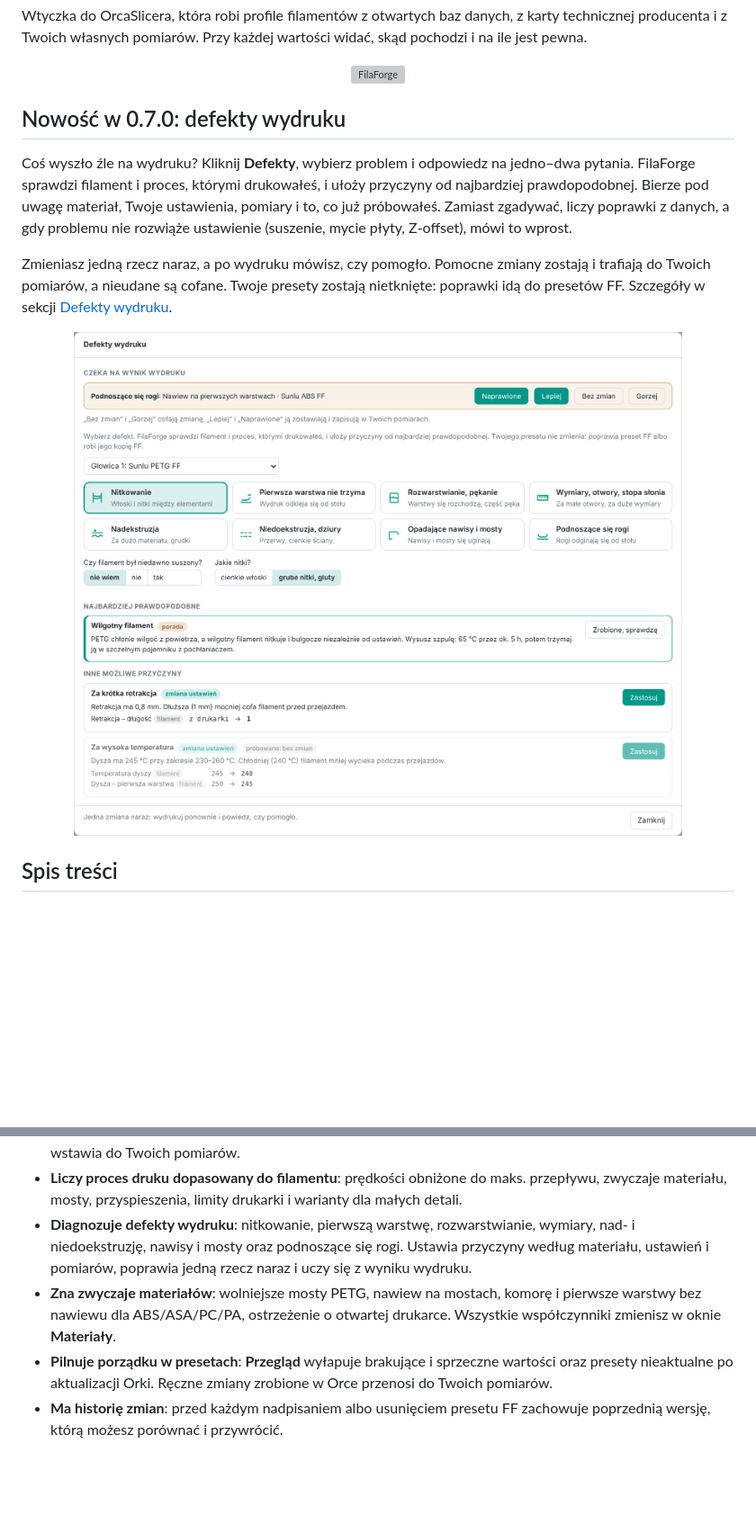
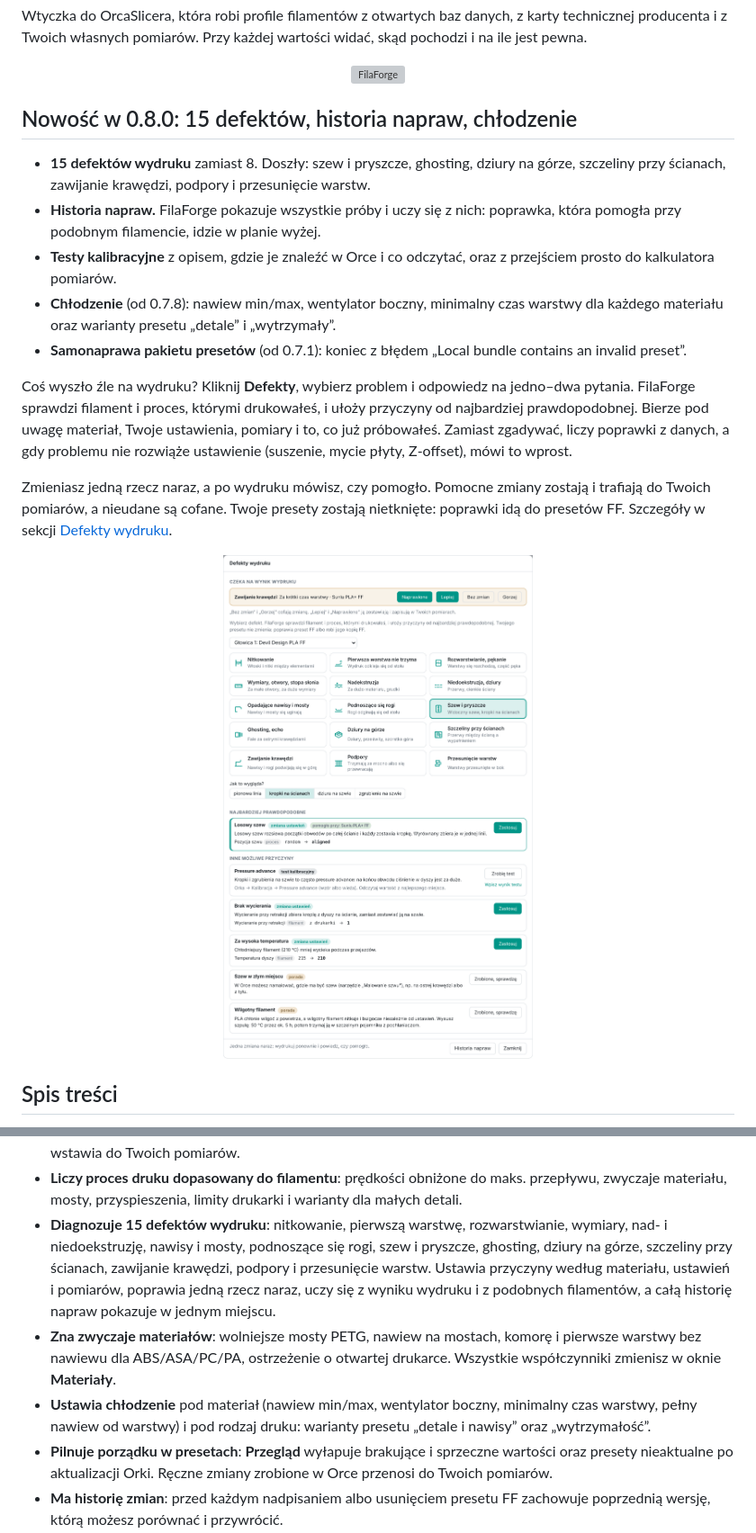
Before and after one commit to xtronets/filaforge, a Markdown page: README.md, 2 parts joined by grey strips. Shown at 90% size. Rendered like a GitHub page; pictures changed too: docs/defekty.png; blank space fills up the shorter version; grey boxes are pictures that could not be loaded.

Commit message:
README: 0.8.0 – 15 defects, fix history, cooling, Windows/macOS/Linux, new screenshots

```diff
--- a/README.md
+++ b/README.md
@@ -20,7 +20,17 @@ i z Twoich własnych pomiarów. Przy każdej wartości widać, skąd pochodzi i
 
 <p align="center"><img src="docs/filaforge.gif" alt="FilaForge" width="480"></p>
 
-## Nowość w 0.7.0: defekty wydruku
+## Nowość w 0.8.0: 15 defektów, historia napraw, chłodzenie
+
+- **15 defektów wydruku** zamiast 8. Doszły: szew i pryszcze, ghosting, dziury na górze, szczeliny przy
+  ścianach, zawijanie krawędzi, podpory i przesunięcie warstw.
+- **Historia napraw.** FilaForge pokazuje wszystkie próby i uczy się z nich: poprawka, która pomogła przy
+  podobnym filamencie, idzie w planie wyżej.
+- **Testy kalibracyjne** z opisem, gdzie je znaleźć w Orce i co odczytać, oraz z przejściem prosto do
+  kalkulatora pomiarów.
+- **Chłodzenie** (od 0.7.8): nawiew min/max, wentylator boczny, minimalny czas warstwy dla każdego materiału
+  oraz warianty presetu „detale” i „wytrzymały”.
+- **Samonaprawa pakietu presetów** (od 0.7.1): koniec z błędem „Local bundle contains an invalid preset”.
 
 Coś wyszło źle na wydruku? Kliknij **Defekty**, wybierz problem i odpowiedz na jedno–dwa pytania. FilaForge
 sprawdzi filament i proces, którymi drukowałeś, i ułoży przyczyny od najbardziej prawdopodobnej. Bierze pod
@@ -77,11 +87,15 @@ Szczegóły w sekcji [Defekty wydruku](#defekty-wydruku).
   i wstawia do Twoich pomiarów.
 - **Liczy proces druku dopasowany do filamentu**: prędkości obniżone do maks. przepływu, zwyczaje materiału,
   mosty, przyspieszenia, limity drukarki i warianty dla małych detali.
-- **Diagnozuje defekty wydruku**: nitkowanie, pierwszą warstwę, rozwarstwianie, wymiary, nad- i
-  niedoekstruzję, nawisy i mosty oraz podnoszące się rogi. Ustawia przyczyny według materiału, ustawień i
-  pomiarów, poprawia jedną rzecz naraz i uczy się z wyniku wydruku.
+- **Diagnozuje 15 defektów wydruku**: nitkowanie, pierwszą warstwę, rozwarstwianie, wymiary, nad- i
+  niedoekstruzję, nawisy i mosty, podnoszące się rogi, szew i pryszcze, ghosting, dziury na górze, szczeliny
+  przy ścianach, zawijanie krawędzi, podpory i przesunięcie warstw. Ustawia przyczyny według materiału,
+  ustawień i pomiarów, poprawia jedną rzecz naraz, uczy się z wyniku wydruku i z podobnych filamentów,
+  a całą historię napraw pokazuje w jednym miejscu.
 - **Zna zwyczaje materiałów**: wolniejsze mosty PETG, nawiew na mostach, komorę i pierwsze warstwy bez nawiewu
   dla ABS/ASA/PC/PA, ostrzeżenie o otwartej drukarce. Wszystkie współczynniki zmienisz w oknie **Materiały**.
+- **Ustawia chłodzenie** pod materiał (nawiew min/max, wentylator boczny, minimalny czas warstwy, pełny nawiew
+  od warstwy) i pod rodzaj druku: warianty presetu „detale i nawisy” oraz „wytrzymałość”.
 - **Pilnuje porządku w presetach**: **Przegląd** wyłapuje brakujące i sprzeczne wartości oraz presety
   nieaktualne po aktualizacji Orki. Ręczne zmiany zrobione w Orce przenosi do Twoich pomiarów.
 - **Ma historię zmian**: przed każdym nadpisaniem albo usunięciem presetu FF zachowuje poprzednią wersję,
```
Also changed, not shown: other parts of README.md (+16 -3 lines), README.en.md (+34 -7 lines), docs/defects.png.
